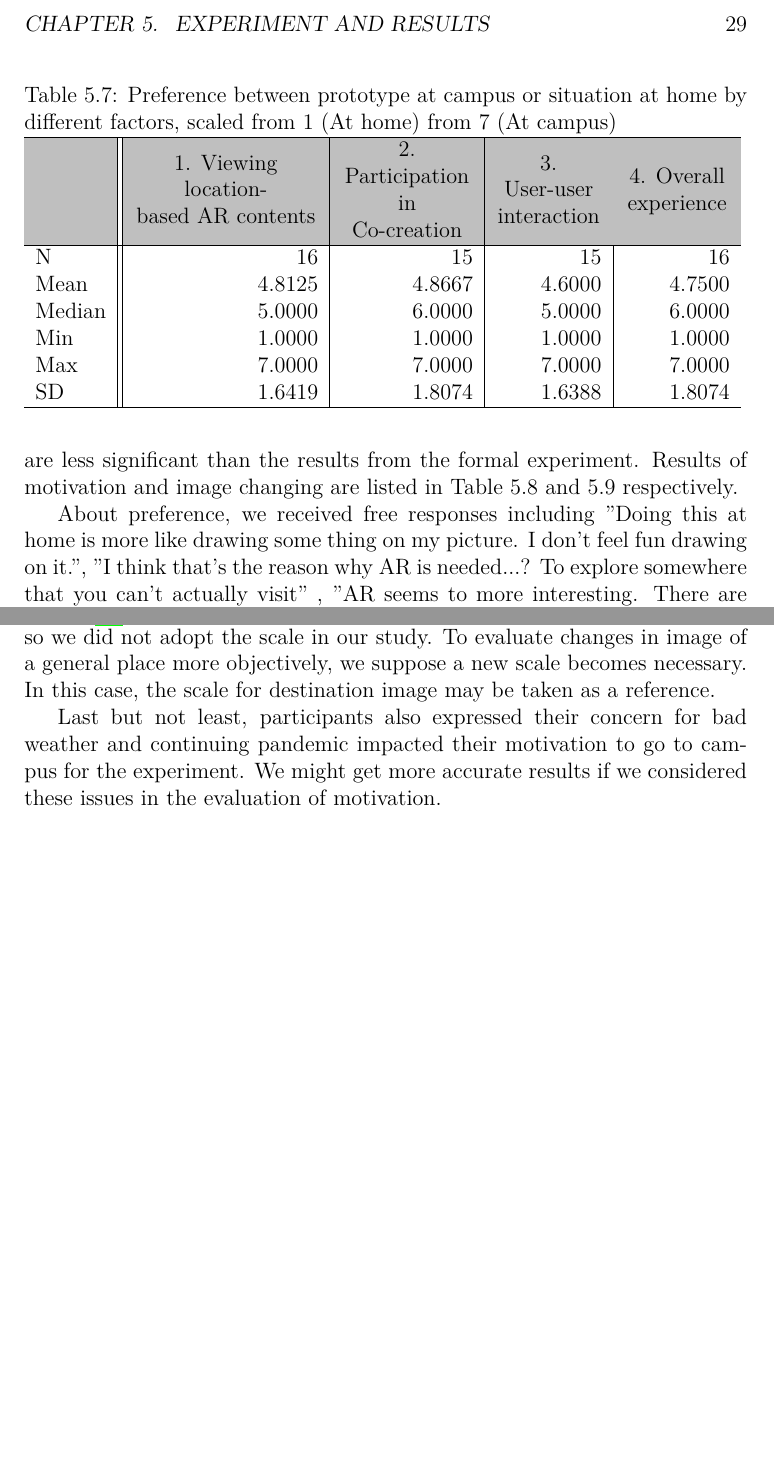
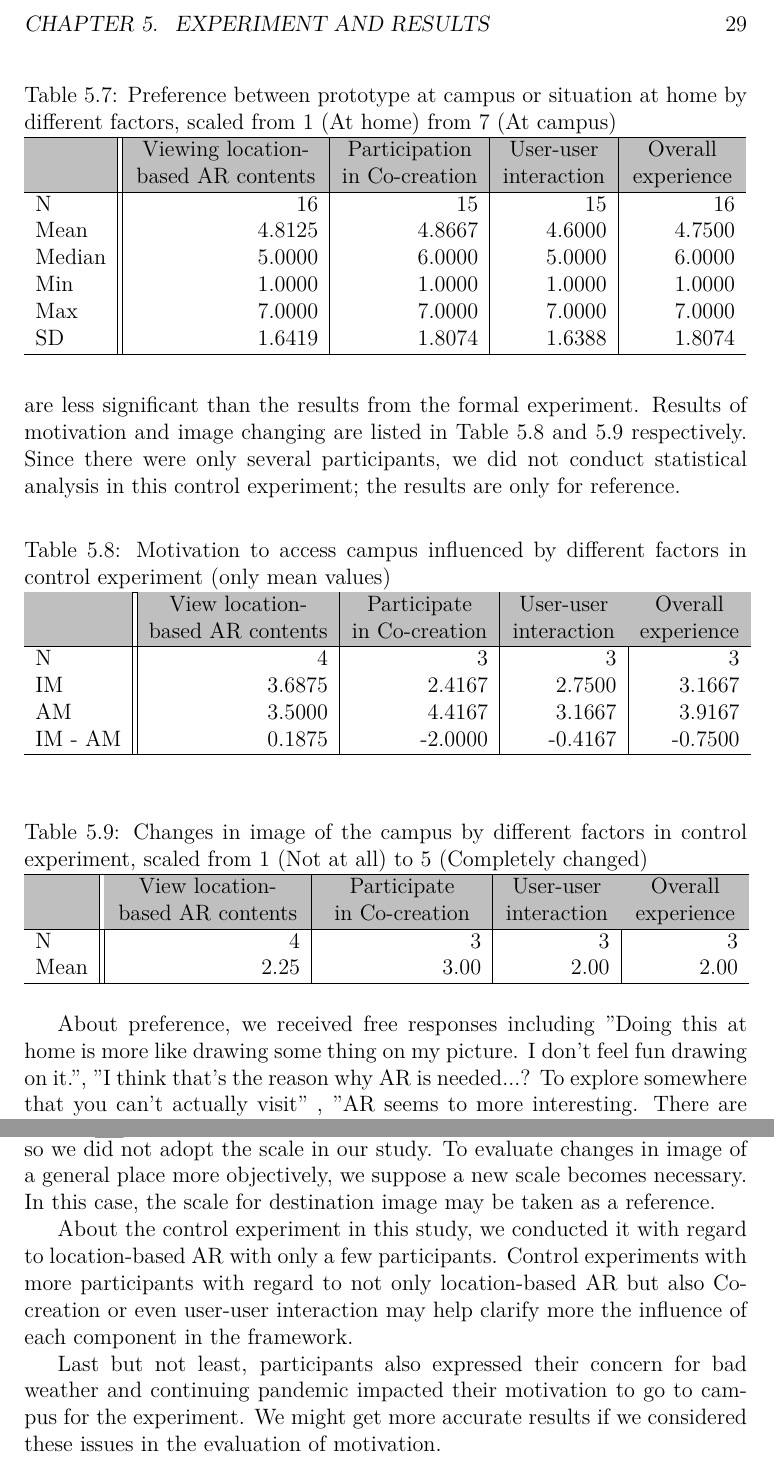
Before and after one commit to YHhaoareyou/graduation-thesis-waseda, a LaTeX thesis (main.tex, which reads src/5_experiment_and_results.tex, src/6_discussion.tex): two parts of pages 31 and 34 of 50 before the commit and two parts of pages 31 and 35 of 51 after it, joined at a grey line, cut so that both start at the same text, the shorter picture padded with empty space. The pictures show the PDF file main.pdf that the author committed with the source.

Commit message:
Finalization before review

```diff
--- a/src/5_experiment_and_results.tex
+++ b/src/5_experiment_and_results.tex
@@ -304,8 +304,38 @@ Responses that prefer the case at home mainly point out difficulties to use at c
 In the control experiment where participants used another prototype without location-based AR features, evaluation of motivation shows negative evaluation values,
 and evaluation results of image changing of campus are less significant than the results from the formal experiment.
 Results of motivation and image changing are listed in Table 5.8 and 5.9 respectively.
+Since there were only several participants, we did not conduct statistical analysis in this control experiment; the results are only for reference.
 
 % table: mean of each IM & AM & IM-AM, mean of each image changing
+\begin{table}[h]
+  \caption{Motivation to access campus influenced by different factors in control experiment (only mean values)}
+    \label{table:8}
+  \begin{tabular}{l || R{3.4cm} | R{2.6cm} | R{2cm} | R{1.9cm}}
+    \hline
+    \rowcolor{lightgray}
+          & \multicolumn{1}{C{3.4cm} |}{View location- \newline based AR contents} & \multicolumn{1}{C{2.6cm} |}{Participate \newline in Co-creation} & \multicolumn{1}{C{2cm} |}{User-user \newline interaction} & \multicolumn{1}{C{1.9cm}}{Overall \newline experience} \\
+    \hline
+    N       & 4      & 3       & 3       & 3       \\
+    IM      & 3.6875 & 2.4167  & 2.7500  & 3.1667  \\
+    AM      & 3.5000 & 4.4167  & 3.1667  & 3.9167  \\
+    IM - AM & 0.1875 & -2.0000 & -0.4167 & -0.7500 \\
+    \hline
+  \end{tabular}
+\end{table}
+
+\begin{table}[h]
+  \caption{Changes in image of the campus by different factors in control experiment, scaled from 1 (Not at all) to 5 (Completely changed)}
+    \label{table:9}
+  \begin{tabular}{l || R{3.5cm} | R{3cm} | R{2cm} | R{2cm}}
+    \hline
+    \rowcolor{lightgray}
+          & \multicolumn{1}{C{3.5cm} |}{View location- \newline based AR contents} & \multicolumn{1}{C{3cm} |}{Participate \newline in Co-creation} & \multicolumn{1}{C{2cm} |}{User-user \newline interaction} & \multicolumn{1}{C{2cm}}{Overall \newline experience} \\
+    \hline
+    N      & 4    & 3    & 3    & 3    \\
+    Mean   & 2.25 & 3.00 & 2.00 & 2.00 \\
+    \hline
+  \end{tabular}
+\end{table}
 
 About preference, we received free responses including "Doing this at home is more like drawing some thing on my picture. I don't feel fun drawing on it.", "I think that's the reason why AR is needed...? To explore somewhere that you can't actually visit" ,
 "AR seems to more interesting. There are many other interesting things to do at home." and "I personally prefer directly interacting with the users (person to person)",
--- a/src/6_discussion.tex
+++ b/src/6_discussion.tex
@@ -43,6 +43,9 @@ About the scales we used in this study, we evaluated changes in image of the cam
 Although 'destination image' has been a popular study topic, and its evaluation scale is also designed \cite{byon_zhang_2010}, this concept itself and its scale are specific to tourism context, so we did not adopt the scale in our study.
 To evaluate changes in image of a general place more objectively, we suppose a new scale becomes necessary. In this case, the scale for destination image may be taken as a reference.
 
+About the control experiment in this study, we conducted it with regard to location-based AR with only a few participants.
+Control experiments with more participants with regard to not only location-based AR but also Co-creation or even user-user interaction may help clarify more the influence of each component in the framework.
+
 Last but not least, participants also expressed their concern for bad weather and continuing pandemic impacted their motivation to go to campus for the experiment.
 We might get more accurate results if we considered these issues in the evaluation of motivation.
 
```
Also changed, not shown: main.tex (+1 -1 lines), src/7_conclusion.tex (+3 -2 lines), src/8_appendix.tex (+9 -9 lines), main.pdf, src/5_experiment_and_results.tex (8 more changed lines).
